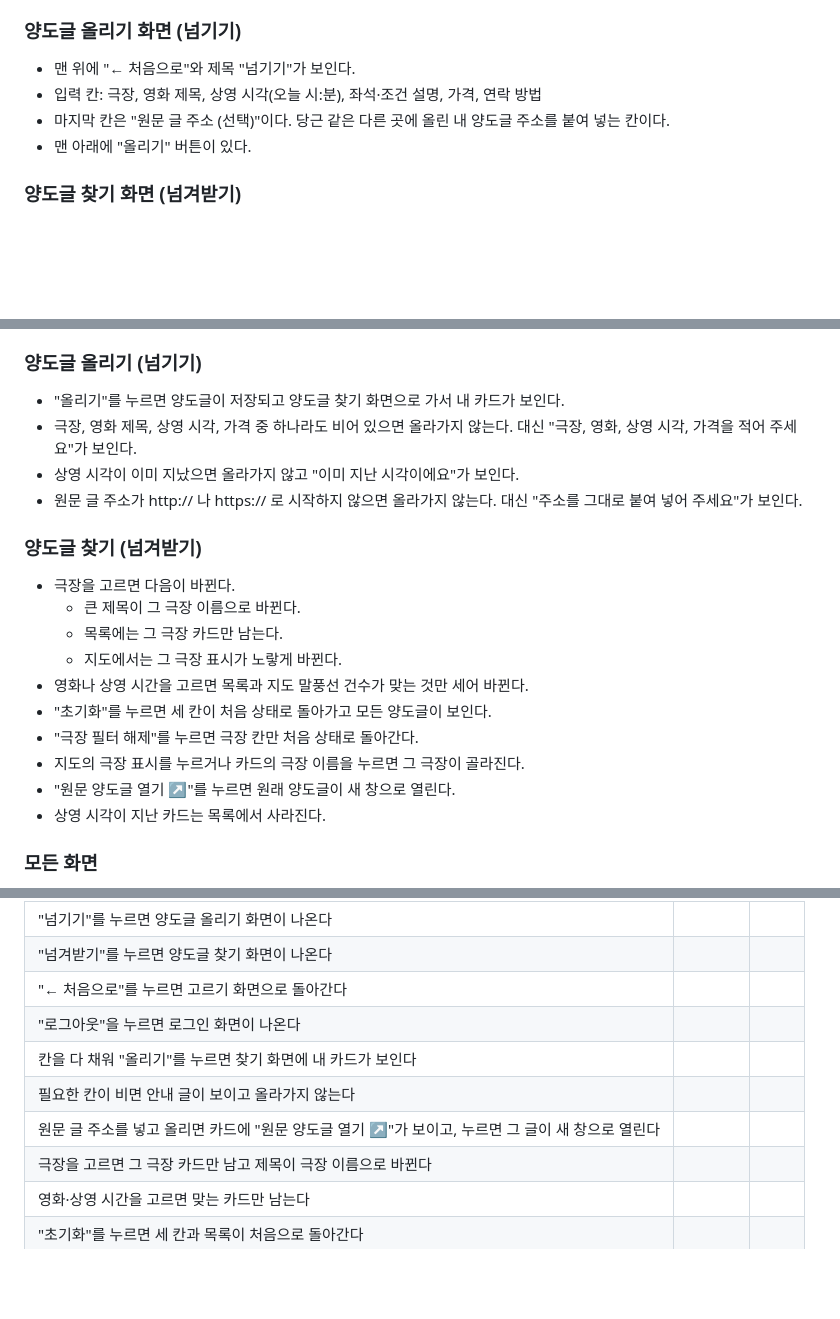
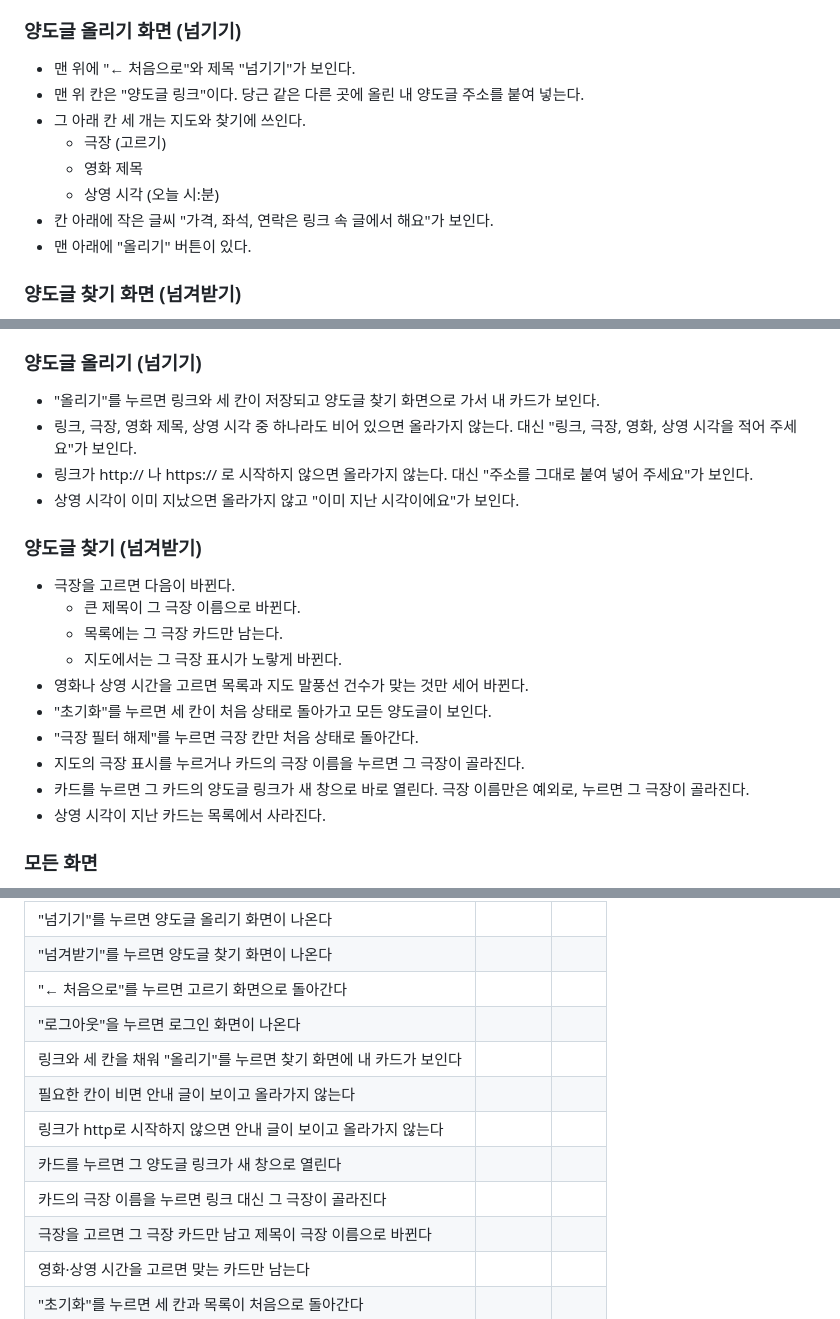
Before and after one commit to sy970217-commits/neomgyeo, a Markdown page: 명세.md, 3 parts joined by grey strips. GitHub-like rendering; blank space fills up the shorter version.

Commit message:
명세.md 넘기기는 링크 올리기, 넘겨받기는 링크로 바로 연결로 바꾸기
Co-Authored-By: Claude Opus 5.5 <noreply@anthropic.com>
Claude-Session: https://claude.ai/code/session_015SaGyFjiCPd1oshDG3aryn

```diff
--- a/명세.md
+++ b/명세.md
@@ -30,8 +32,12 @@
 
 ### 양도글 올리기 화면 (넘기기)
 - 맨 위에 "← 처음으로"와 제목 "넘기기"가 보인다.
-- 입력 칸: 극장, 영화 제목, 상영 시각(오늘 시:분), 좌석·조건 설명, 가격, 연락 방법
-- 마지막 칸은 "원문 글 주소 (선택)"이다. 당근 같은 다른 곳에 올린 내 양도글 주소를 붙여 넣는 칸이다.
+- 맨 위 칸은 "양도글 링크"이다. 당근 같은 다른 곳에 올린 내 양도글 주소를 붙여 넣는다.
+- 그 아래 칸 세 개는 지도와 찾기에 쓰인다.
+  - 극장 (고르기)
+  - 영화 제목
+  - 상영 시각 (오늘 시:분)
+- 칸 아래에 작은 글씨 "가격, 좌석, 연락은 링크 속 글에서 해요"가 보인다.
 - 맨 아래에 "올리기" 버튼이 있다.
 
 ### 양도글 찾기 화면 (넘겨받기)
@@ -87,10 +92,10 @@
 - "로그아웃"을 누르면 로그아웃되고 로그인 화면이 나온다.
 
 ### 양도글 올리기 (넘기기)
-- "올리기"를 누르면 양도글이 저장되고 양도글 찾기 화면으로 가서 내 카드가 보인다.
-- 극장, 영화 제목, 상영 시각, 가격 중 하나라도 비어 있으면 올라가지 않는다. 대신 "극장, 영화, 상영 시각, 가격을 적어 주세요"가 보인다.
+- "올리기"를 누르면 링크와 세 칸이 저장되고 양도글 찾기 화면으로 가서 내 카드가 보인다.
+- 링크, 극장, 영화 제목, 상영 시각 중 하나라도 비어 있으면 올라가지 않는다. 대신 "링크, 극장, 영화, 상영 시각을 적어 주세요"가 보인다.
+- 링크가 http:// 나 https:// 로 시작하지 않으면 올라가지 않는다. 대신 "주소를 그대로 붙여 넣어 주세요"가 보인다.
 - 상영 시각이 이미 지났으면 올라가지 않고 "이미 지난 시각이에요"가 보인다.
-- 원문 글 주소가 http:// 나 https:// 로 시작하지 않으면 올라가지 않는다. 대신 "주소를 그대로 붙여 넣어 주세요"가 보인다.
 
 ### 양도글 찾기 (넘겨받기)
 - 극장을 고르면 다음이 바뀐다.
@@ -101,7 +106,7 @@
 - "초기화"를 누르면 세 칸이 처음 상태로 돌아가고 모든 양도글이 보인다.
 - "극장 필터 해제"를 누르면 극장 칸만 처음 상태로 돌아간다.
 - 지도의 극장 표시를 누르거나 카드의 극장 이름을 누르면 그 극장이 골라진다.
-- "원문 양도글 열기 ↗"를 누르면 원래 양도글이 새 창으로 열린다.
+- 카드를 누르면 그 카드의 양도글 링크가 새 창으로 바로 열린다. 극장 이름만은 예외로, 누르면 그 극장이 골라진다.
 - 상영 시각이 지난 카드는 목록에서 사라진다.
 
 ### 모든 화면
@@ -119,9 +124,11 @@
 | "넘겨받기"를 누르면 양도글 찾기 화면이 나온다 | | |
 | "← 처음으로"를 누르면 고르기 화면으로 돌아간다 | | |
 | "로그아웃"을 누르면 로그인 화면이 나온다 | | |
-| 칸을 다 채워 "올리기"를 누르면 찾기 화면에 내 카드가 보인다 | | |
+| 링크와 세 칸을 채워 "올리기"를 누르면 찾기 화면에 내 카드가 보인다 | | |
 | 필요한 칸이 비면 안내 글이 보이고 올라가지 않는다 | | |
-| 원문 글 주소를 넣고 올리면 카드에 "원문 양도글 열기 ↗"가 보이고, 누르면 그 글이 새 창으로 열린다 | | |
+| 링크가 http로 시작하지 않으면 안내 글이 보이고 올라가지 않는다 | | |
+| 카드를 누르면 그 양도글 링크가 새 창으로 열린다 | | |
+| 카드의 극장 이름을 누르면 링크 대신 그 극장이 골라진다 | | |
 | 극장을 고르면 그 극장 카드만 남고 제목이 극장 이름으로 바뀐다 | | |
 | 영화·상영 시간을 고르면 맞는 카드만 남는다 | | |
 | "초기화"를 누르면 세 칸과 목록이 처음으로 돌아간다 | | |
```
Also changed, not shown: other parts of 명세.md (+8 -8 lines).
